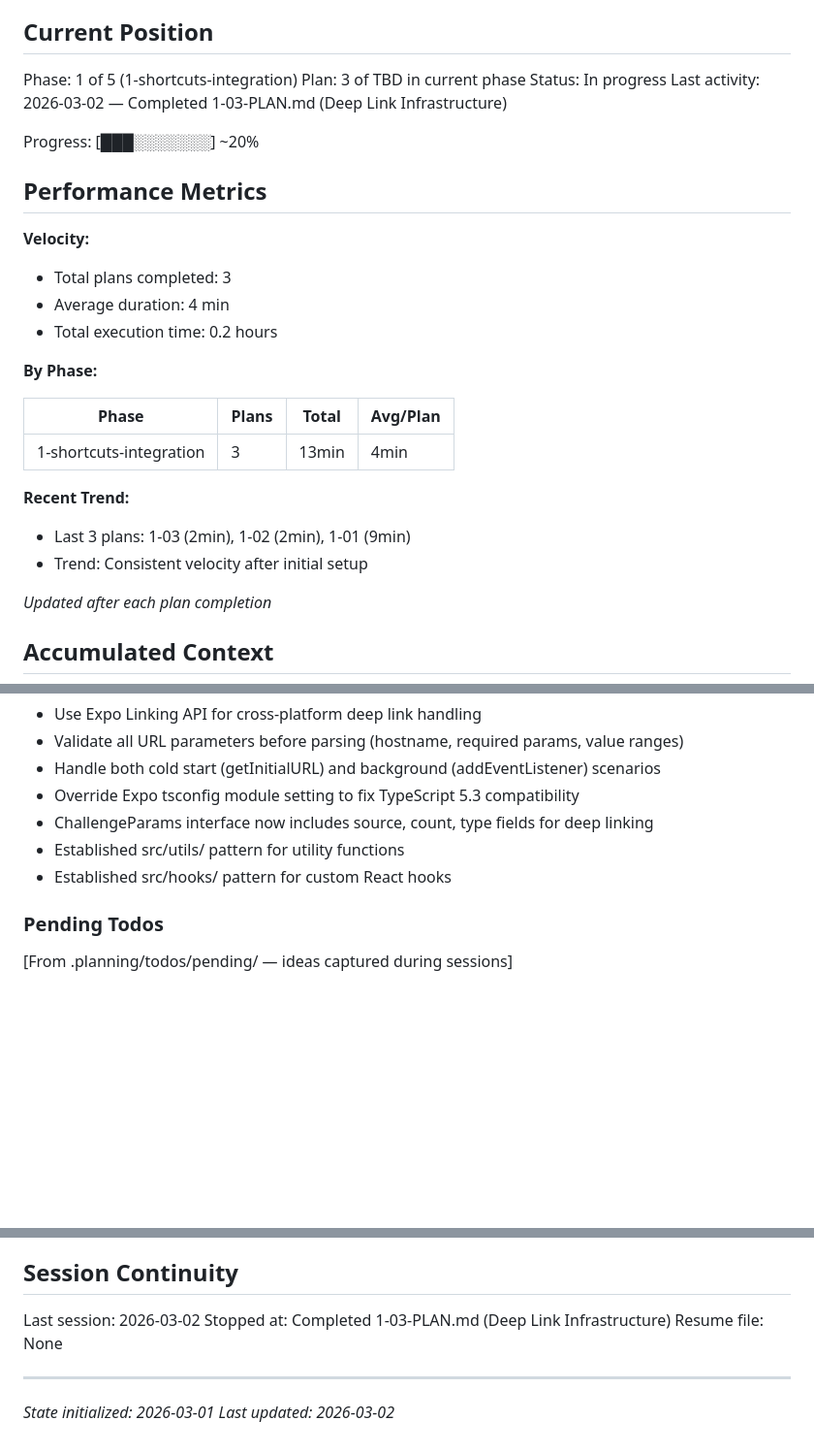
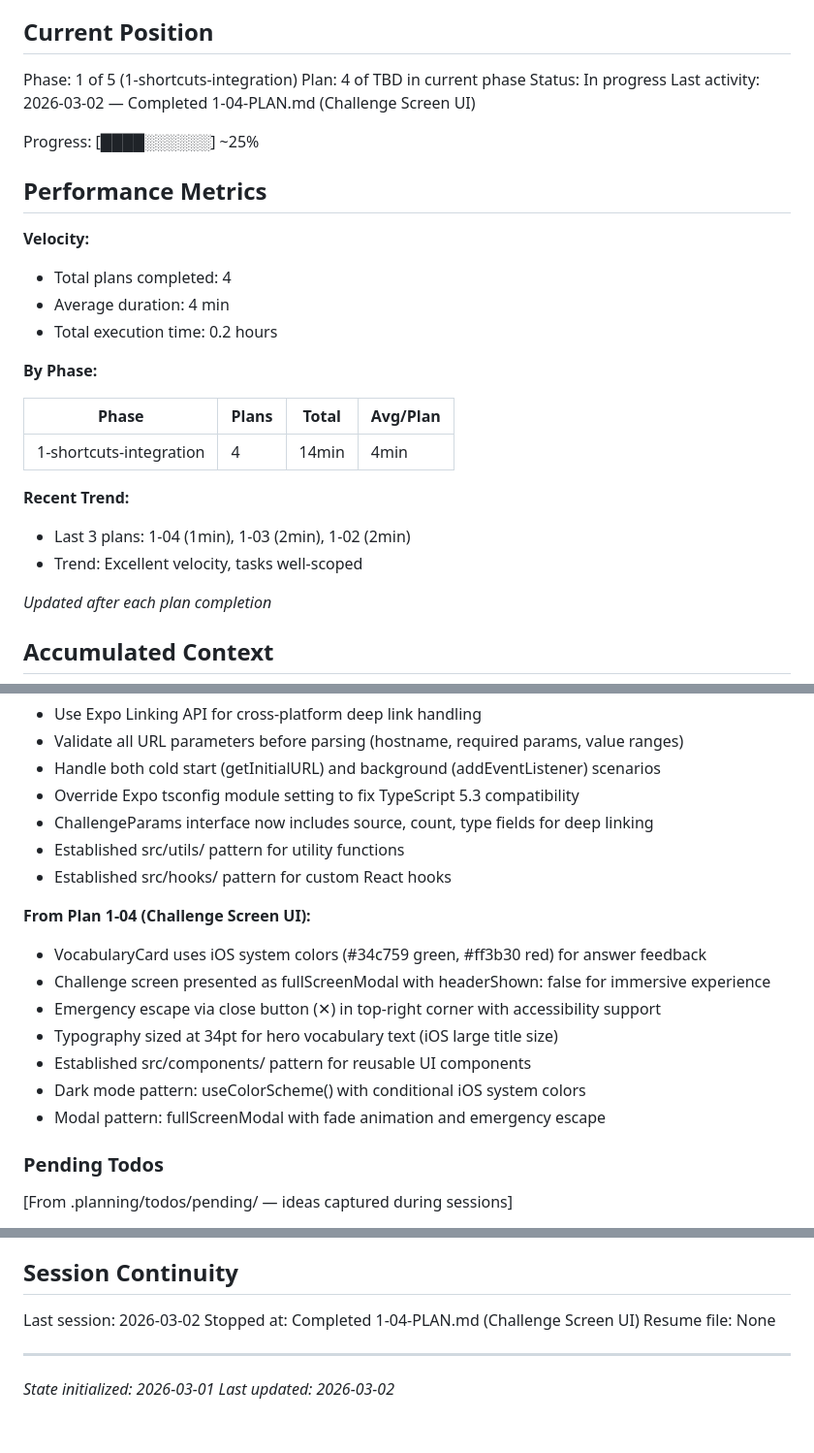
Before and after one commit to Chrigarr9/LingoLock, a Markdown page: .planning/STATE.md, 3 parts joined by grey strips. Shown at 97% size. Rendered like a GitHub page; blank space fills up the shorter version.

Commit message:
docs(1-04): complete Challenge Screen UI plan
Tasks completed: 4/4
- Create VocabularyCard component
- Create challenge screen route
- Wire deep link navigation to challenge screen
- Human verification checkpoint (approved)

SUMMARY: .planning/phases/1-shortcuts-integration/1-04-SUMMARY.md

```diff
--- a/.planning/STATE.md
+++ b/.planning/STATE.md
@@ -10,16 +10,16 @@ See: .planning/PROJECT.md (updated 2026-03-01)
 ## Current Position
 
 Phase: 1 of 5 (1-shortcuts-integration)
-Plan: 3 of TBD in current phase
+Plan: 4 of TBD in current phase
 Status: In progress
-Last activity: 2026-03-02 — Completed 1-03-PLAN.md (Deep Link Infrastructure)
+Last activity: 2026-03-02 — Completed 1-04-PLAN.md (Challenge Screen UI)
 
-Progress: [███░░░░░░░] ~20%
+Progress: [████░░░░░░] ~25%
 
 ## Performance Metrics
 
 **Velocity:**
-- Total plans completed: 3
+- Total plans completed: 4
 - Average duration: 4 min
 - Total execution time: 0.2 hours
 
@@ -27,11 +27,11 @@ Progress: [███░░░░░░░] ~20%
 
 | Phase | Plans | Total | Avg/Plan |
 |-------|-------|-------|----------|
-| 1-shortcuts-integration | 3 | 13min | 4min |
+| 1-shortcuts-integration | 4 | 14min | 4min |
 
 **Recent Trend:**
-- Last 3 plans: 1-03 (2min), 1-02 (2min), 1-01 (9min)
-- Trend: Consistent velocity after initial setup
+- Last 3 plans: 1-04 (1min), 1-03 (2min), 1-02 (2min)
+- Trend: Excellent velocity, tasks well-scoped
 
 *Updated after each plan completion*
 
@@ -73,6 +73,15 @@ Recent decisions affecting current work:
 - Established src/utils/ pattern for utility functions
 - Established src/hooks/ pattern for custom React hooks
 
+**From Plan 1-04 (Challenge Screen UI):**
+- VocabularyCard uses iOS system colors (#34c759 green, #ff3b30 red) for answer feedback
+- Challenge screen presented as fullScreenModal with headerShown: false for immersive experience
+- Emergency escape via close button (✕) in top-right corner with accessibility support
+- Typography sized at 34pt for hero vocabulary text (iOS large title size)
+- Established src/components/ pattern for reusable UI components
+- Dark mode pattern: useColorScheme() with conditional iOS system colors
+- Modal pattern: fullScreenModal with fade animation and emergency escape
+
 ### Pending Todos
 
 [From .planning/todos/pending/ — ideas captured during sessions]
@@ -100,7 +109,7 @@ None yet.
 ## Session Continuity
 
 Last session: 2026-03-02
-Stopped at: Completed 1-03-PLAN.md (Deep Link Infrastructure)
+Stopped at: Completed 1-04-PLAN.md (Challenge Screen UI)
 Resume file: None
 
 ---
```
Also changed, not shown: 1 other file.
